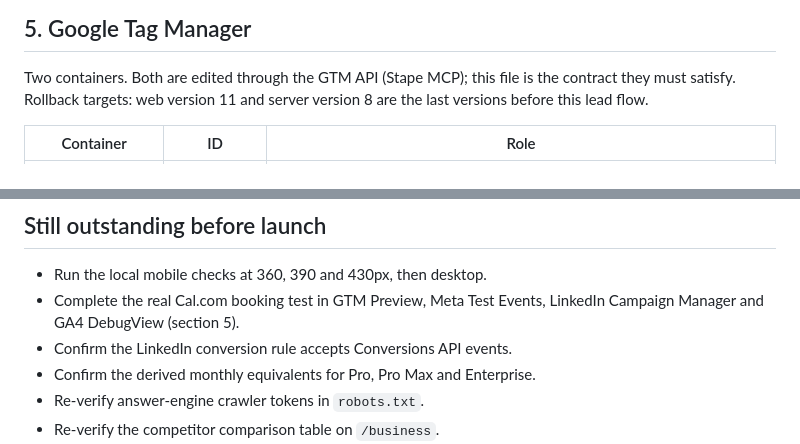
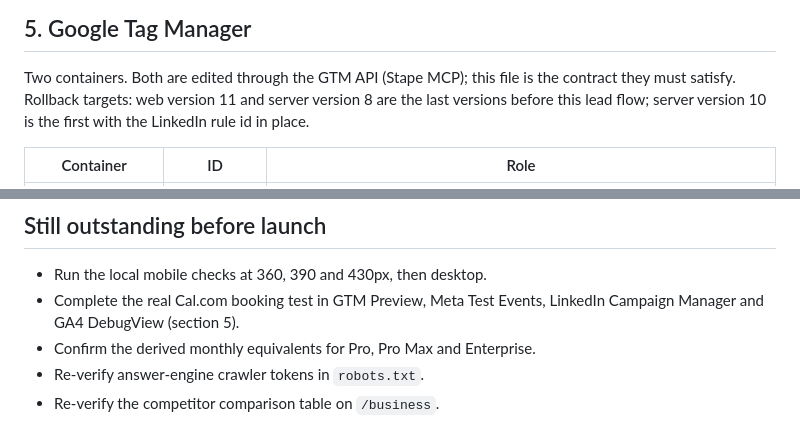
Before and after one commit to shashis132/website, a Markdown page: VERCEL-SETUP.md, 2 parts joined by grey strips. GitHub-like rendering.

```diff
--- a/VERCEL-SETUP.md
+++ b/VERCEL-SETUP.md
@@ -127,7 +127,8 @@ that fallback remains measurable.
 
 Two containers. Both are edited through the GTM API (Stape MCP); this file is
 the contract they must satisfy. Rollback targets: web version 11 and server
-version 8 are the last versions before this lead flow.
+version 8 are the last versions before this lead flow; server version 10 is
+the first with the LinkedIn rule id in place.
 
 | Container | ID | Role |
 |---|---|---|
@@ -330,7 +332,6 @@ explicit root and legacy redirects.
 - Run the local mobile checks at 360, 390 and 430px, then desktop.
 - Complete the real Cal.com booking test in GTM Preview, Meta Test Events,
   LinkedIn Campaign Manager and GA4 DebugView (section 5).
-- Confirm the LinkedIn conversion rule accepts Conversions API events.
 - Confirm the derived monthly equivalents for Pro, Pro Max and Enterprise.
 - Re-verify answer-engine crawler tokens in `robots.txt`.
 - Re-verify the competitor comparison table on `/business`.
```
Also changed, not shown: other parts of VERCEL-SETUP.md (+19 -18 lines).
